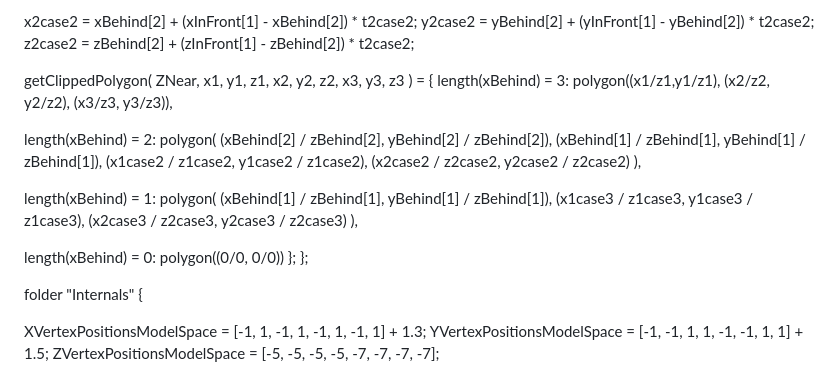
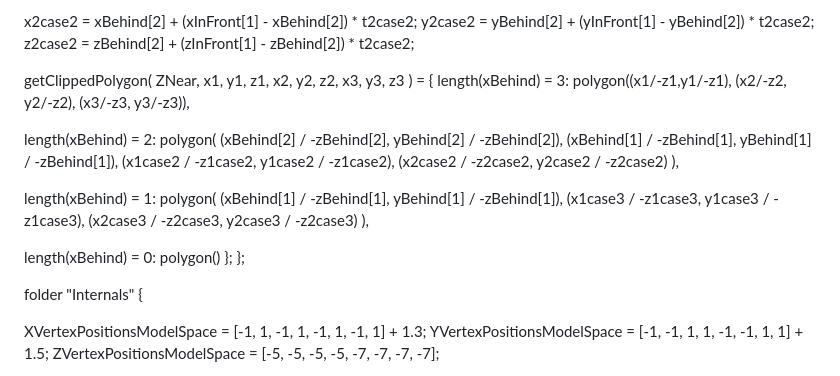
Before and after one commit to radian628/unofficial-desmos-wiki, a Markdown page: src/3d/near-plane-clipping.md, the part around the change. Drawn GitHub-style.

Commit message:
fixed coordiante system

```diff
--- a/src/3d/near-plane-clipping.md
+++ b/src/3d/near-plane-clipping.md
@@ -204,22 +204,22 @@ z2case2 = zBehind[2] + (zInFront[1] - zBehind[2]) \* t2case2;
 getClippedPolygon(
 ZNear, x1, y1, z1, x2, y2, z2, x3, y3, z3
 ) = {
-length(xBehind) = 3: polygon((x1/z1,y1/z1), (x2/z2, y2/z2), (x3/z3, y3/z3)),
+length(xBehind) = 3: polygon((x1/-z1,y1/-z1), (x2/-z2, y2/-z2), (x3/-z3, y3/-z3)),
 
 length(xBehind) = 2: polygon(
-(xBehind[2] / zBehind[2], yBehind[2] / zBehind[2]),
-(xBehind[1] / zBehind[1], yBehind[1] / zBehind[1]),
-(x1case2 / z1case2, y1case2 / z1case2),
-(x2case2 / z2case2, y2case2 / z2case2)
+(xBehind[2] / -zBehind[2], yBehind[2] / -zBehind[2]),
+(xBehind[1] / -zBehind[1], yBehind[1] / -zBehind[1]),
+(x1case2 / -z1case2, y1case2 / -z1case2),
+(x2case2 / -z2case2, y2case2 / -z2case2)
 ),
 
 length(xBehind) = 1: polygon(
-(xBehind[1] / zBehind[1], yBehind[1] / zBehind[1]),
-(x1case3 / z1case3, y1case3 / z1case3),
-(x2case3 / z2case3, y2case3 / z2case3)
+(xBehind[1] / -zBehind[1], yBehind[1] / -zBehind[1]),
+(x1case3 / -z1case3, y1case3 / -z1case3),
+(x2case3 / -z2case3, y2case3 / -z2case3)
 ),
 
-length(xBehind) = 0: polygon((0/0, 0/0))
+length(xBehind) = 0: polygon()
 };
 };
 
```
